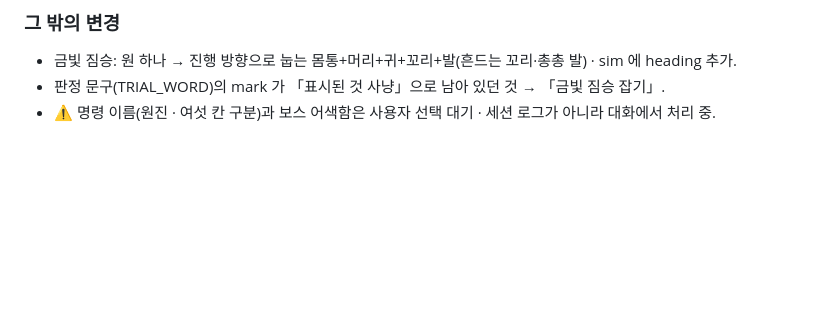
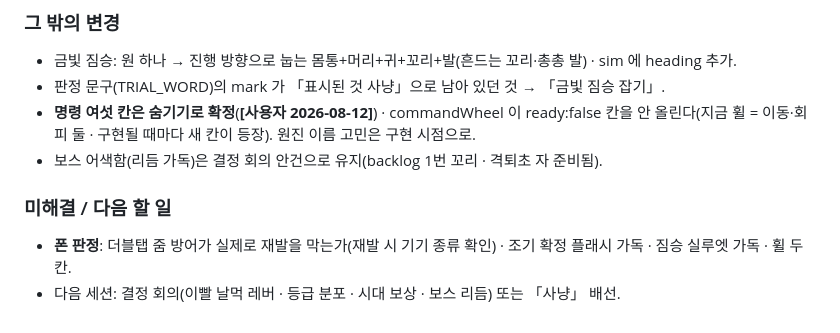
Before and after one commit to soomin007/selection-pressure, a Markdown page: session_logs/2026-08-12.md, the part around the change. GitHub-like rendering; blank space fills up the shorter version.

Commit message:
docs: 세션 7 마무리(휠 숨김 확정 반영)
Co-Authored-By: Claude Fable 5 <noreply@anthropic.com>

```diff
--- a/session_logs/2026-08-12.md
+++ b/session_logs/2026-08-12.md
@@ -265,5 +265,11 @@ backlog 2번의 재료만 만들었다).
 - 금빛 짐승: 원 하나 → 진행 방향으로 눕는 몸통+머리+귀+꼬리+발(흔드는 꼬리·총총 발) ·
   sim 에 heading 추가.
 - 판정 문구(TRIAL_WORD)의 mark 가 「표시된 것 사냥」으로 남아 있던 것 → 「금빛 짐승 잡기」.
-- ⚠ 명령 이름(원진 · 여섯 칸 구분)과 보스 어색함은 사용자 선택 대기 · 세션 로그가 아니라
-  대화에서 처리 중.
+- **명령 여섯 칸은 숨기기로 확정**(**[사용자 2026-08-12]**) · commandWheel 이 ready:false 칸을
+  안 올린다(지금 휠 = 이동·회피 둘 · 구현될 때마다 새 칸이 등장). 원진 이름 고민은 구현 시점으로.
+- 보스 어색함(리듬 가독)은 결정 회의 안건으로 유지(backlog 1번 꼬리 · 격퇴초 자 준비됨).
+
+### 미해결 / 다음 할 일
+- **폰 판정**: 더블탭 줌 방어가 실제로 재발을 막는가(재발 시 기기 종류 확인) · 조기 확정 플래시
+  가독 · 짐승 실루엣 가독 · 휠 두 칸.
+- 다음 세션: 결정 회의(이빨 날먹 레버 · 등급 분포 · 시대 보상 · 보스 리듬) 또는 「사냥」 배선.
```
